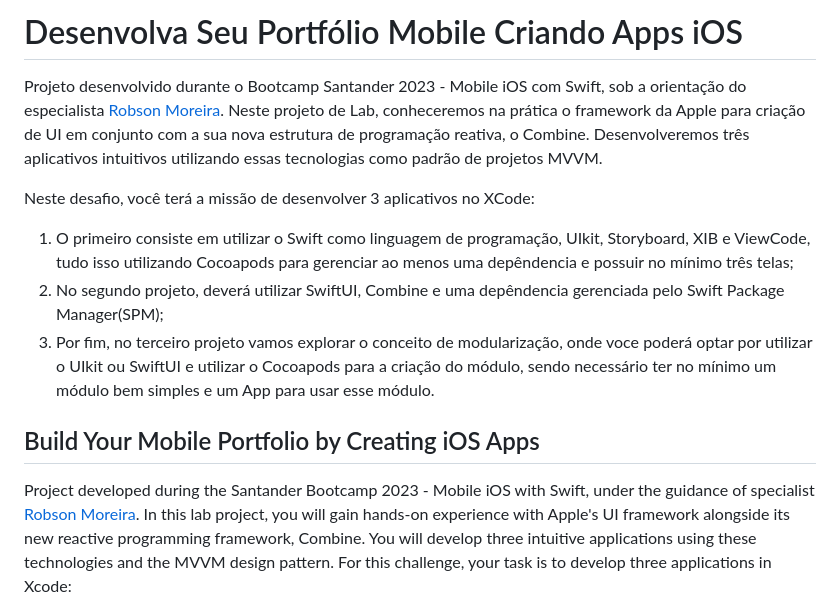
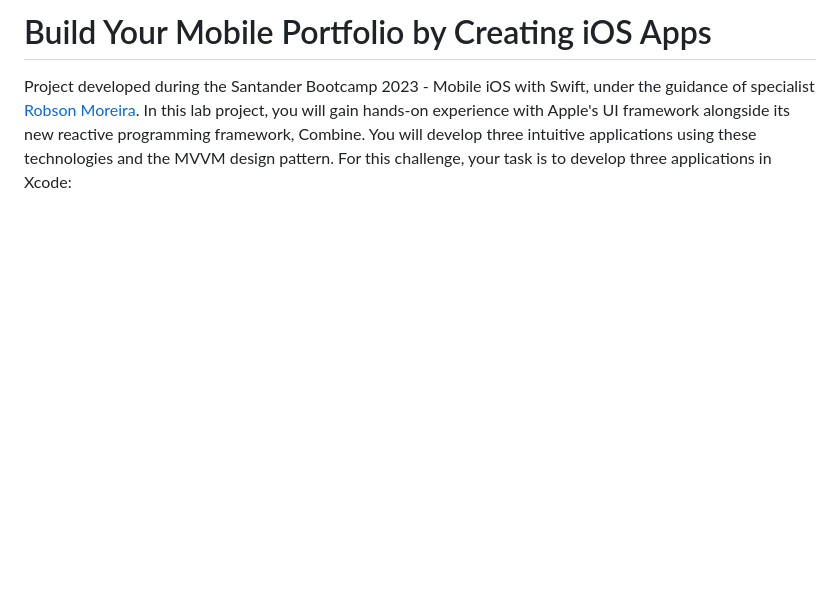
Before and after one commit to njtsb1/Mobile_Portfolio_Creating_iOS_Apps, a Markdown page: README.md, the part around the change. Drawn GitHub-style; blank space fills up the shorter version.

```diff
--- a/README.md
+++ b/README.md
@@ -1,15 +1,4 @@
-# Desenvolva Seu Portfólio Mobile Criando Apps iOS
-
-Projeto desenvolvido durante o Bootcamp Santander 2023 - Mobile iOS com Swift, sob a orientação do especialista [Robson Moreira](https://github.com/robixnai "Robson Moreira").</br>
-Neste projeto de Lab, conheceremos na prática o framework da Apple para criação de UI em conjunto com a sua nova estrutura de programação reativa, o Combine. Desenvolveremos três aplicativos intuitivos utilizando essas tecnologias como padrão de projetos MVVM.
-
-Neste desafio, você terá a missão de desenvolver 3 aplicativos no XCode:
-
-1. O primeiro consiste em utilizar o Swift como linguagem de programação, UIkit, Storyboard, XIB e ViewCode, tudo isso utilizando Cocoapods para gerenciar ao menos uma depêndencia e possuir no mínimo três telas;
-2. No segundo projeto, deverá utilizar SwiftUI, Combine e uma depêndencia gerenciada pelo Swift Package Manager(SPM);
-3. Por fim, no terceiro projeto vamos explorar o conceito de modularização, onde voce poderá optar por utilizar o UIkit ou SwiftUI e utilizar o Cocoapods para a criação do módulo, sendo necessário ter no mínimo um módulo bem simples e um App para usar esse módulo.
-
-## Build Your Mobile Portfolio by Creating iOS Apps
+# Build Your Mobile Portfolio by Creating iOS Apps
 
 Project developed during the Santander Bootcamp 2023 - Mobile iOS with Swift, under the guidance of specialist [Robson Moreira](https://github.com/robixnai "Robson Moreira").</br>
 In this lab project, you will gain hands-on experience with Apple's UI framework alongside its new reactive programming framework, Combine. You will develop three intuitive applications using these technologies and the MVVM design pattern.</br>
```
